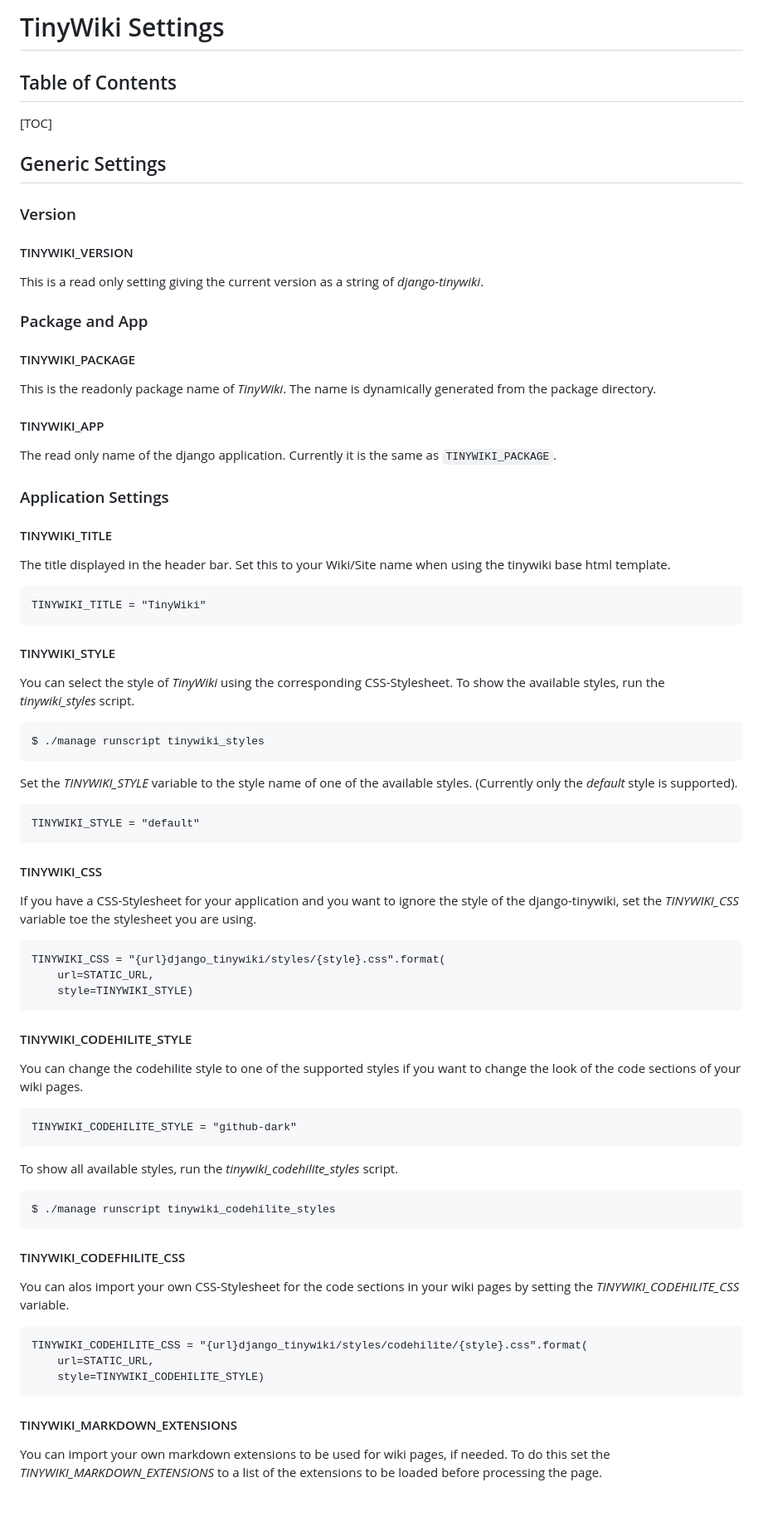
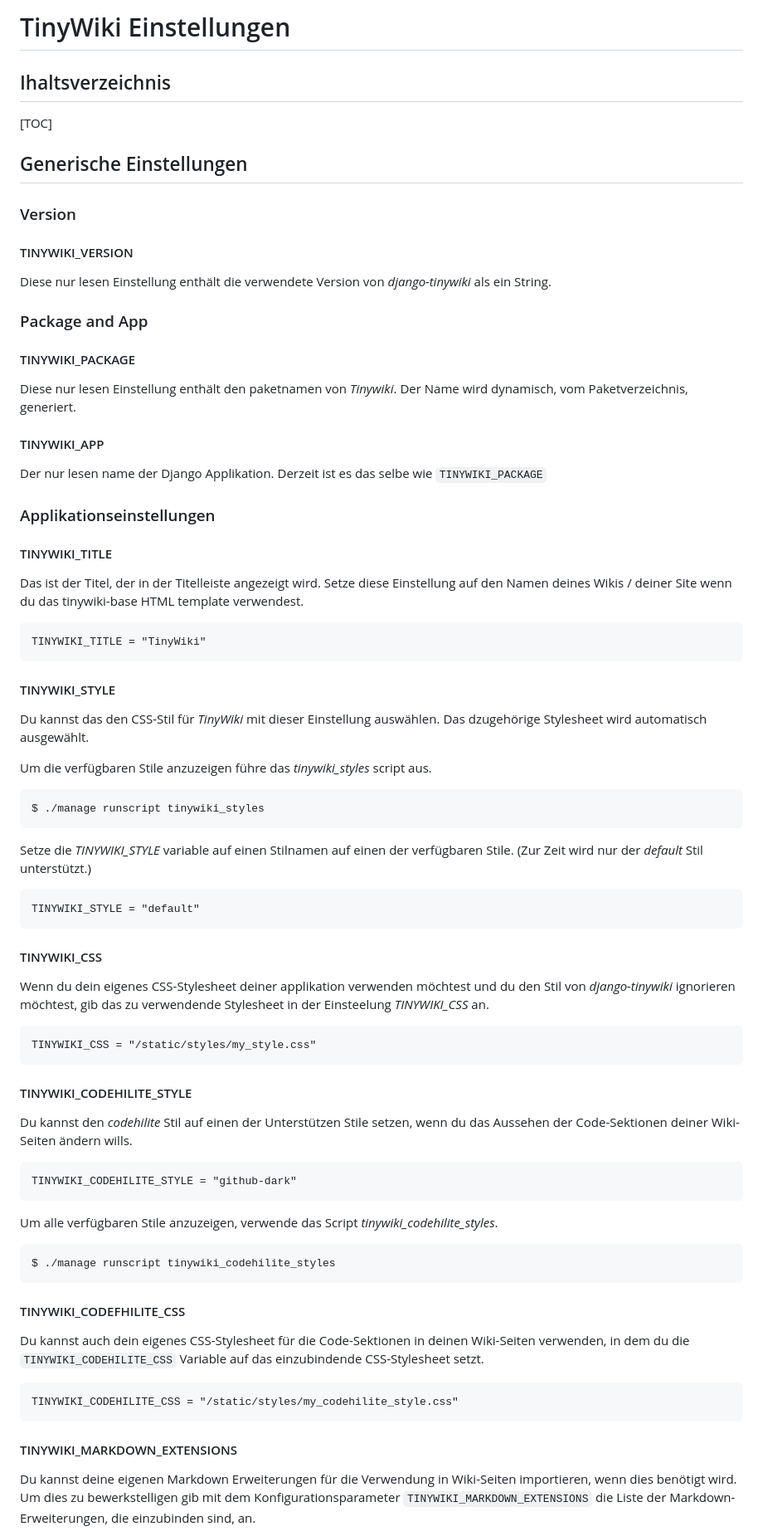
Before and after one commit to django-tinytools/django-tinywiki, a Markdown page: django_tinywiki/builtin_wiki_pages/de.settings.md, the part around one of its changes. Shown at 83% size. GitHub-like rendering; blank space fills up the shorter version.

````diff
--- a/django_tinywiki/builtin_wiki_pages/de.settings.md
+++ b/django_tinywiki/builtin_wiki_pages/de.settings.md
@@ -1,37 +1,37 @@
-# TinyWiki Settings
+# TinyWiki Einstellungen
 
-## Table of Contents
+## Ihaltsverzeichnis
 
 [TOC]
 
-## Generic Settings
+## Generische Einstellungen
 
 ### Version
 
 #### TINYWIKI_VERSION
 
-This is a read only setting giving the current version as a string of
-*django-tinywiki*.
+Diese nur lesen Einstellung enthält die verwendete Version von
+*django-tinywiki* als ein String.
 
 ### Package and App
 
 #### TINYWIKI_PACKAGE
 
-This is the readonly package name of *TinyWiki*. The name is dynamically
-generated from the package directory.
+Diese nur lesen Einstellung enthält den paketnamen von *Tinywiki*.
+Der Name wird dynamisch, vom Paketverzeichnis, generiert.
 
 #### TINYWIKI_APP
 
-The read only name of the django application. Currently it is the same as
-```TINYWIKI_PACKAGE```.
+Der nur lesen name der Django Applikation. Derzeit ist es das selbe wie
+```TINYWIKI_PACKAGE```
 
-
-### Application Settings
+### Applikationseinstellungen
 
 #### TINYWIKI_TITLE
 
-The title displayed in the header bar. Set this to your Wiki/Site name when
-using the tinywiki base html template.
+Das ist der Titel, der in der Titelleiste angezeigt wird. Setze diese
+Einstellung auf den Namen deines Wikis / deiner Site wenn du das
+tinywiki-base HTML template verwendest.
 
 ``` { .python }
 TINYWIKI_TITLE = "TinyWiki"
@@ -39,15 +39,17 @@ TINYWIKI_TITLE = "TinyWiki"
 
 #### TINYWIKI_STYLE
 
-You can select the style of *TinyWiki* using the corresponding CSS-Stylesheet.
-To show the available styles, run the *tinywiki_styles* script.
+Du kannst das den CSS-Stil für *TinyWiki* mit dieser Einstellung auswählen.
+Das dzugehörige Stylesheet wird automatisch ausgewählt.
+
+Um die verfügbaren Stile anzuzeigen führe das *tinywiki_styles* script aus.
 
 ``` { .sh }
 $ ./manage runscript tinywiki_styles
 ```
 
-Set the *TINYWIKI_STYLE* variable to the style name of one of the available
-styles. (Currently only the *default* style is supported).
+Setze die *TINYWIKI_STYLE* variable auf einen Stilnamen auf einen der
+verfügbaren Stile. (Zur Zeit wird nur der *default* Stil unterstützt.)
 
 ``` { .python }
 TINYWIKI_STYLE = "default"
@@ -55,25 +57,24 @@ TINYWIKI_STYLE = "default"
 
 #### TINYWIKI_CSS
 
-If you have a CSS-Stylesheet for your application and you want to ignore the
-style of the django-tinywiki, set the *TINYWIKI_CSS* variable toe the
-stylesheet you are using.
+Wenn du dein eigenes CSS-Stylesheet deiner applikation verwenden möchtest
+und du den Stil von *django-tinywiki* ignorieren möchtest, gib das zu
+verwendende Stylesheet in der Einsteelung *TINYWIKI_CSS* an.
 
 ``` { .python }
-TINYWIKI_CSS = "{url}django_tinywiki/styles/{style}.css".format(
-    url=STATIC_URL,
-    style=TINYWIKI_STYLE)
+TINYWIKI_CSS = "/static/styles/my_style.css"
 ```
 #### TINYWIKI_CODEHILITE_STYLE
 
-You can change the codehilite style to one of the supported styles if you
-want to change the look of the code sections of your wiki pages.
+Du kannst den *codehilite* Stil auf einen der Unterstützen Stile setzen,
+wenn du das Aussehen der Code-Sektionen deiner Wiki-Seiten ändern wills.
 
 ``` { .python }
 TINYWIKI_CODEHILITE_STYLE = "github-dark"
 ```
 
-To show all available styles, run the *tinywiki_codehilite_styles* script.
+Um alle verfügbaren Stile anzuzeigen, verwende das Script
+*tinywiki_codehilite_styles*.
 
 ``` { .sh }
 $ ./manage runscript tinywiki_codehilite_styles
@@ -81,18 +82,18 @@ $ ./manage runscript tinywiki_codehilite_styles
 
 #### TINYWIKI_CODEFHILITE_CSS
 
-You can alos import your own CSS-Stylesheet for the code sections in your
-wiki pages by setting the *TINYWIKI_CODEHILITE_CSS* variable.
+Du kannst auch dein eigenes CSS-Stylesheet für die Code-Sektionen in deinen
+Wiki-Seiten verwenden, in dem du die ```TINYWIKI_CODEHILITE_CSS``` Variable
+auf das einzubindende CSS-Stylesheet setzt.
 
 ``` { .python }
-TINYWIKI_CODEHILITE_CSS = "{url}django_tinywiki/styles/codehilite/{style}.css".format(
-    url=STATIC_URL,
-    style=TINYWIKI_CODEHILITE_STYLE)
+TINYWIKI_CODEHILITE_CSS = "/static/styles/my_codehilite_style.css"
 ```
 
 #### TINYWIKI_MARKDOWN_EXTENSIONS
 
-You can import your own markdown extensions to be used for wiki pages, if needed.
-To do this set the *TINYWIKI_MARKDOWN_EXTENSIONS* to a list of the extensions
-to be loaded before processing the page.
+Du kannst deine eigenen Markdown Erweiterungen für die Verwendung in Wiki-Seiten
+importieren, wenn dies benötigt wird. Um dies zu bewerkstelligen gib mit dem
+Konfigurationsparameter ```TINYWIKI_MARKDOWN_EXTENSIONS``` die Liste der
+Markdown-Erweiterungen, die einzubinden sind, an.
 
````
Also changed, not shown: other parts of django_tinywiki/builtin_wiki_pages/de.settings.md (+23 -20 lines), django_tinywiki/builtin_wiki_pages/en.settings.md (+5 -8 lines).
